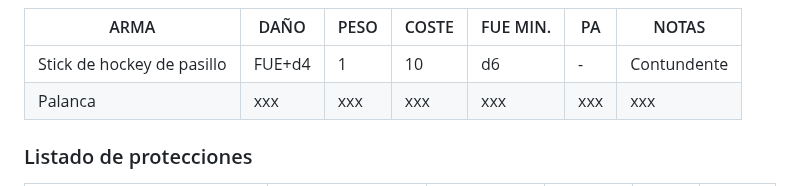
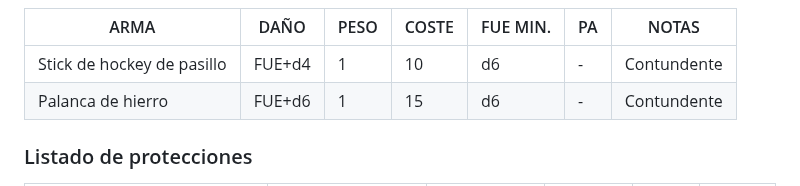
Before and after one commit to gwannon/bosque-Sh3rW00d, a Markdown page: bosque-Sh3rW00d.md, the part around the change. Drawn GitHub-style.

Commit message:
Palanqueta

```diff
--- a/bosque-Sh3rW00d.md
+++ b/bosque-Sh3rW00d.md
@@ -893,7 +893,7 @@ Los **skateboards y rollers** (y todas sus variantes) no tienen habilidad de Con
 |ARMA|DAÑO|PESO|COSTE|FUE MIN.|PA|NOTAS|
 |---|---|---|---|---|---|---|
 |Stick de hockey de pasillo|FUE+d4|1|10|d6|-|Contundente|
-|Palanca|xxx|xxx|xxx|xxx|xxx|xxx|
+|Palanca de hierro|FUE+d6|1|15|d6|-|Contundente|
 
 ### Listado de protecciones
 
```
